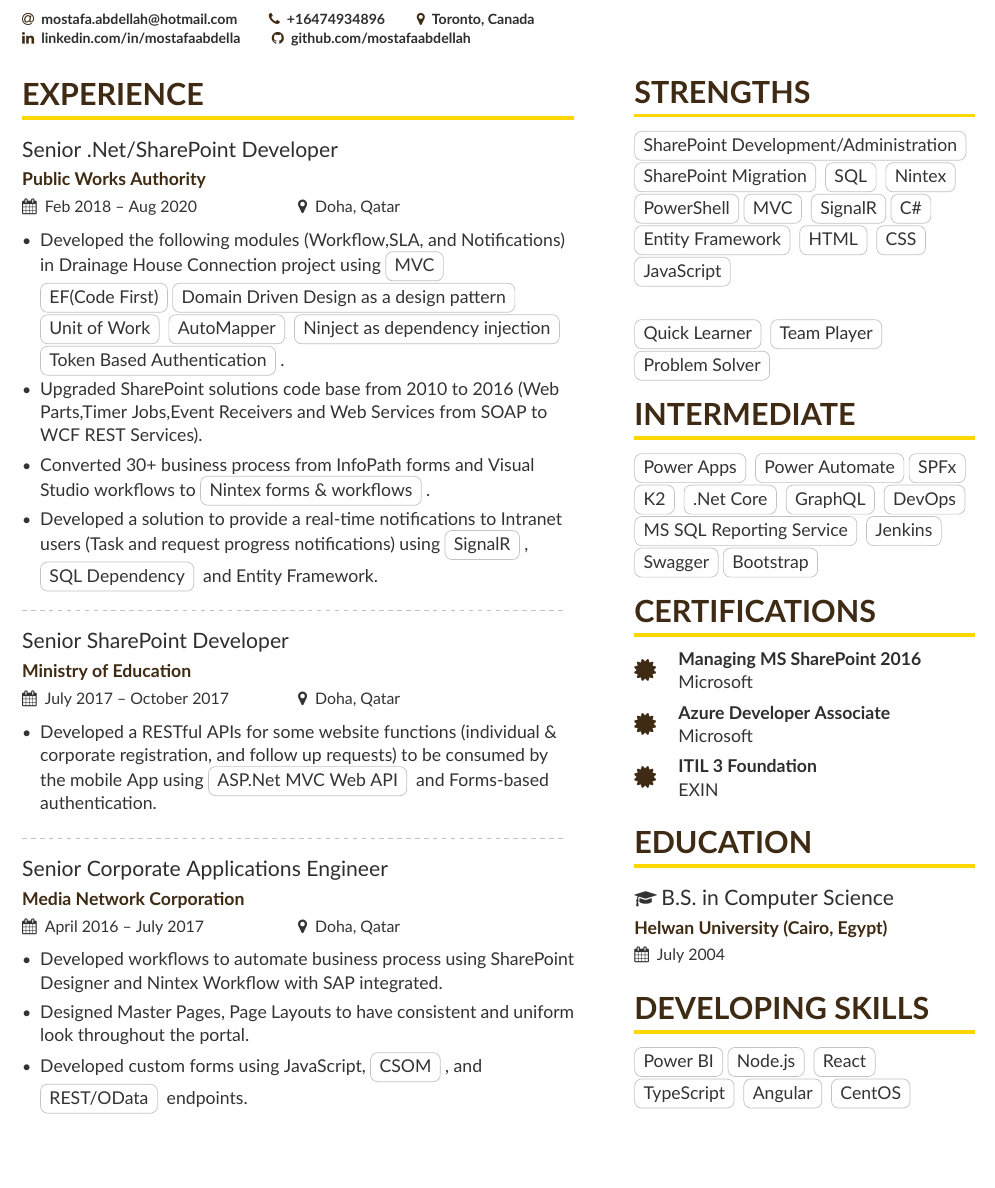
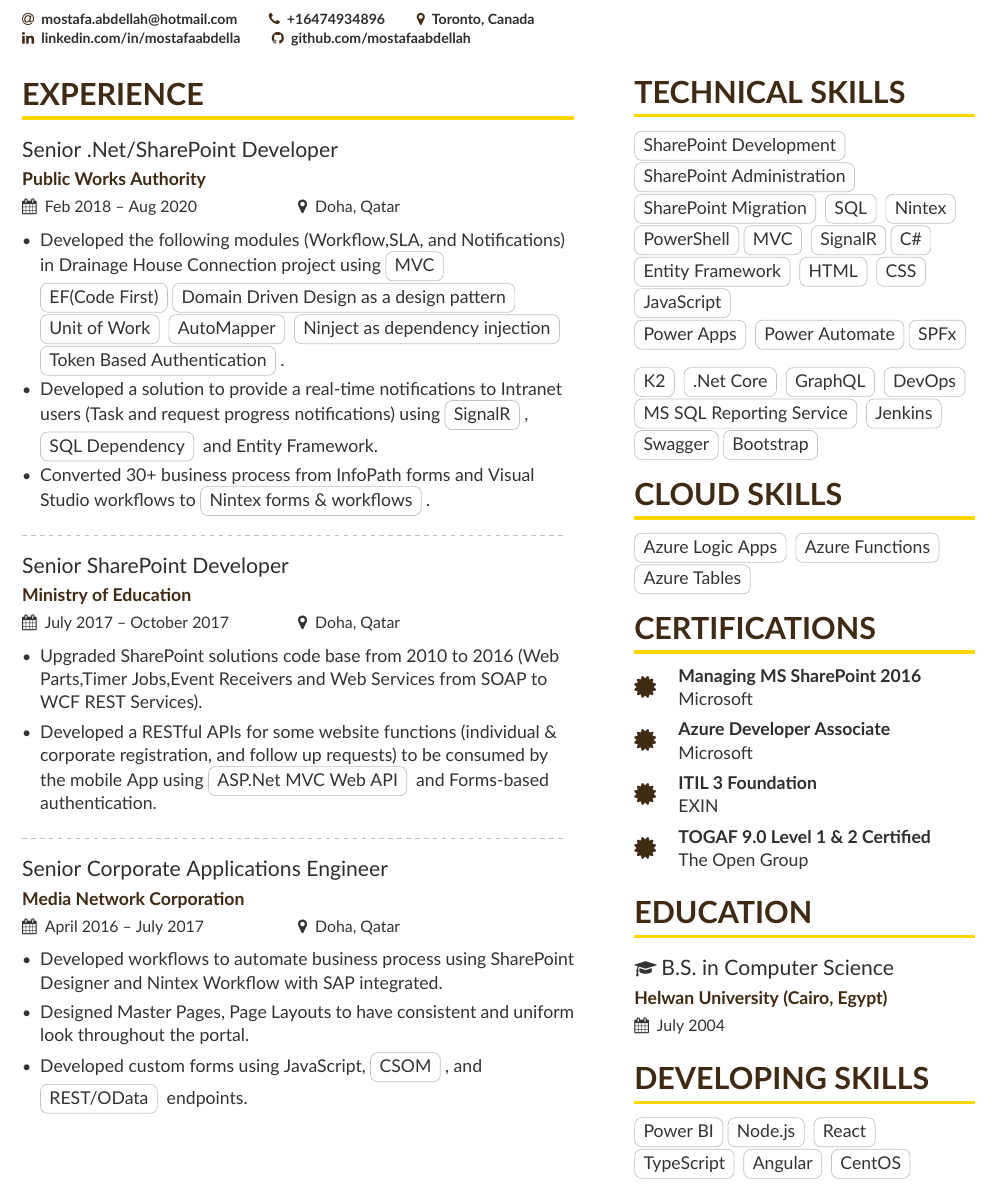
Before and after one commit to mostafaabdellah/One-Page-Technical-Resume, a LaTeX CV (main.tex, which reads page1sidebar.tex): part of page 1 of 2, cut so that both start at the same text, the shorter picture padded with empty space. Compiled offline with XeLaTeX.

Commit message:
Updates from Overleaf

```diff
--- a/main.tex
+++ b/main.tex
@@ -71,17 +71,17 @@
 \cvevent{Senior .Net/SharePoint Developer}{Public Works Authority}{Feb 2018 -- Aug 2020}{Doha, Qatar}
 \begin{itemize}
 \item Developed the following modules (Workflow,SLA, and Notifications) in Drainage House Connection project using \cvtag{MVC} \cvtag{EF(Code First)}\cvtag{Domain Driven Design as a design pattern} \cvtag{Unit of Work} \cvtag{AutoMapper} \cvtag{Ninject as dependency injection} \cvtag{Token Based Authentication}.
-\item Upgraded SharePoint solutions code base from 2010 to 2016 (Web Parts,Timer Jobs,Event Receivers and Web Services from SOAP to WCF REST Services).
-\item Converted 30+ business process from InfoPath forms and Visual Studio workflows to \cvtag{Nintex forms \& workflows}.
+
 \item Developed a solution to provide a real-time notifications to  Intranet users (Task and request progress notifications) using \cvtag{SignalR}, \cvtag{SQL Dependency} and Entity Framework.
 
+\item Converted 30+ business process from InfoPath forms and Visual Studio workflows to \cvtag{Nintex forms \& workflows}.
 \end{itemize}
 
 \divider
 
 \cvevent{Senior SharePoint Developer}{Ministry of Education}{July 2017 -- October 2017}{Doha, Qatar}
 \begin{itemize}
-
+\item Upgraded SharePoint solutions code base from 2010 to 2016 (Web Parts,Timer Jobs,Event Receivers and Web Services from SOAP to WCF REST Services).
 \item Developed a RESTful APIs for some website functions (individual \& corporate registration, and follow up requests) to be consumed by the mobile App using \cvtag{ASP.Net MVC Web API} and Forms-based authentication.
 
 \end{itemize}
--- a/page1sidebar.tex
+++ b/page1sidebar.tex
@@ -1,40 +1,25 @@
-% \cvsection{Passion}
 
-%\cvachievement{\faTrophy}{Courage I had}{to take a sinking ship and try to make it float}
+\cvsection{Technical Skills}
 
-%\divider
-
-%\cvachievement{\faHeartbeat}{Persistence \& Loyalty}{I showed despite the hard moments and my willingness to stay with Yahoo after the acquisition}
-
-%\divider
-
-%\cvachievement{\faLineChart}{Google's Growth}{from a hundred thousand searches per day to over a billion}
-
-%\divider
-
-%\cvachievement{\faFemale}{Inspiring women in tech}{Youngest CEO on Fortune's list of 50 most powerful women}
-
-\cvsection{Strengths}
-
-\cvtag{SharePoint Development/Administration}\cvtag{SharePoint Migration} \cvtag{SQL} \cvtag{Nintex}
+\cvtag{SharePoint Development}\cvtag{SharePoint Administration}\cvtag{SharePoint Migration} \cvtag{SQL} \cvtag{Nintex}
 \cvtag{PowerShell}\cvtag{MVC} \cvtag{SignalR}\cvtag{C\#} \cvtag{Entity Framework}
 \cvtag{HTML} \cvtag{CSS} \cvtag{JavaScript}
 \divider\smallskip
-
-\cvtag{Quick Learner}
-\cvtag{Team Player}
-\cvtag{Problem Solver}
-
-\cvsection{Intermediate}
 \cvtag{Power Apps} \cvtag{Power Automate}\cvtag{SPFx}\cvtag{K2}
 \cvtag{.Net Core} \cvtag{GraphQL} \cvtag{DevOps}
 \cvtag{MS SQL Reporting Service}
 \cvtag{Jenkins}\cvtag{Swagger}\cvtag{Bootstrap}
 
+\cvsection{Cloud Skills}
+\cvtag{Azure Logic Apps}
+\cvtag{Azure Functions}
+\cvtag{Azure Tables}
+
 \cvsection{Certifications}
 \cvachievement{\certificatesymbol}{Managing MS SharePoint 2016}{Microsoft}
 \cvachievement{\certificatesymbol}{Azure Developer Associate}{Microsoft}
 \cvachievement{\certificatesymbol}{ITIL 3 Foundation}{EXIN}
+\cvachievement{\certificatesymbol}{TOGAF 9.0 Level 1 \& 2 Certified}{The Open Group}
 
 \cvsection{Education}
 {\faGraduationCap} \cvevent{B.S.\ in Computer Science}{Helwan University (Cairo, Egypt)}{July 2004}{}
```
Also changed, not shown: page2.tex (+1 -0 lines).
